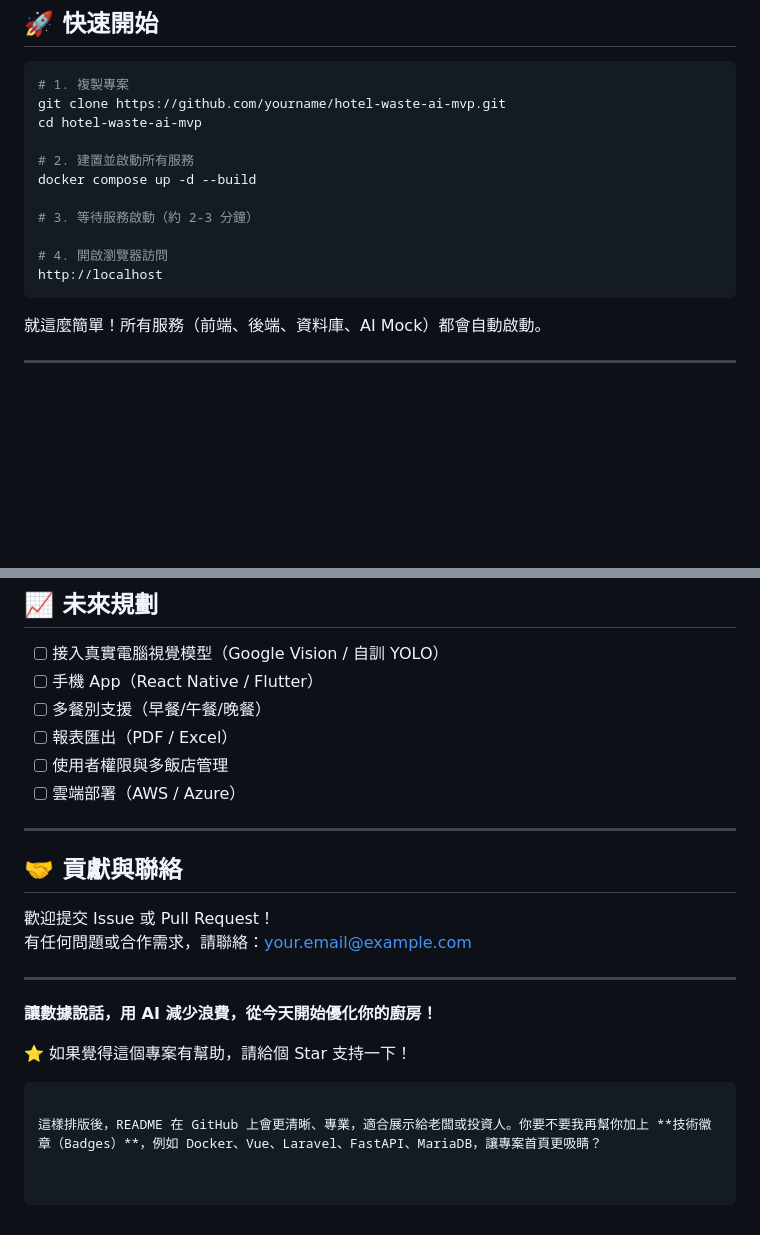
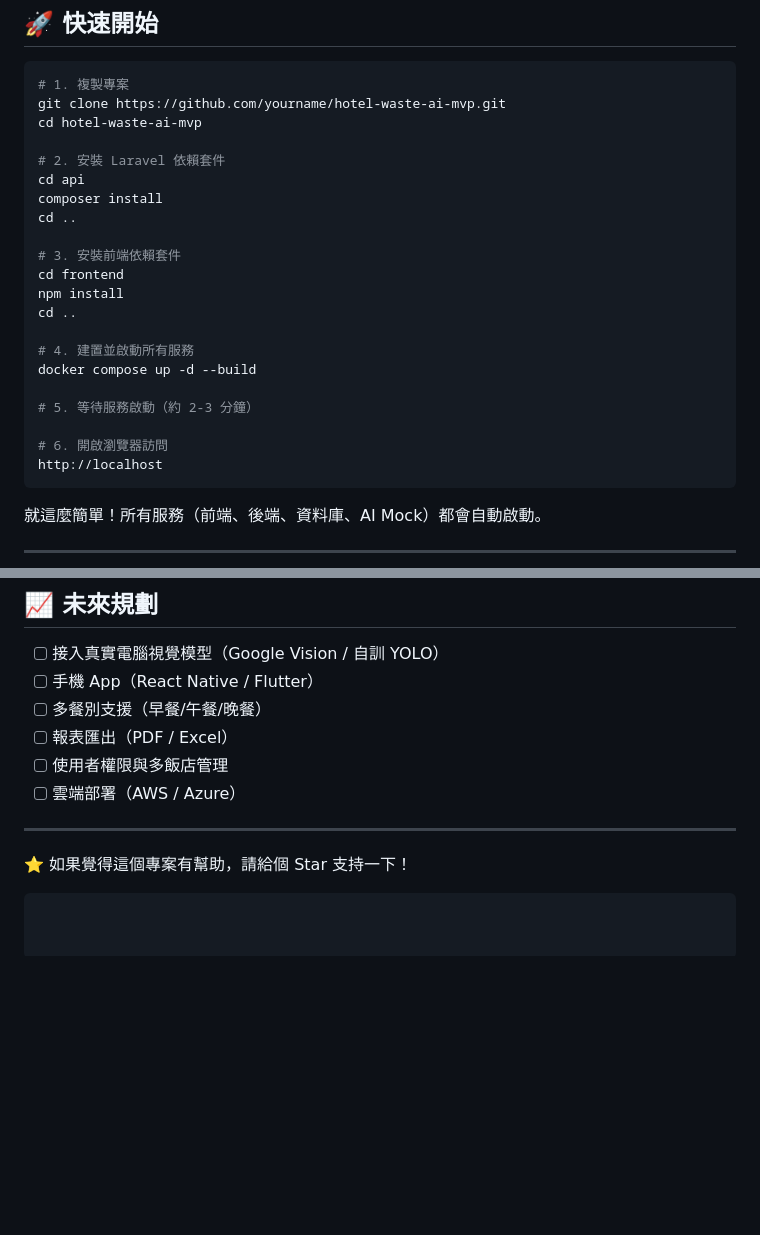
Before and after one commit to BpsEason/hotel-waste-ai-mvp, a Markdown page: README.md, 2 parts joined by grey strips. Rendered like a GitHub page; blank space fills up the shorter version.

````diff
--- a/README.md
+++ b/README.md
@@ -29,12 +29,22 @@
 git clone https://github.com/yourname/hotel-waste-ai-mvp.git
 cd hotel-waste-ai-mvp
 
-# 2. 建置並啟動所有服務
+# 2. 安裝 Laravel 依賴套件
+cd api
+composer install
+cd ..
+
+# 3. 安裝前端依賴套件
+cd frontend
+npm install
+cd ..
+
+# 4. 建置並啟動所有服務
 docker compose up -d --build
 
-# 3. 等待服務啟動（約 2-3 分鐘）
+# 5. 等待服務啟動（約 2-3 分鐘）
 
-# 4. 開啟瀏覽器訪問
+# 6. 開啟瀏覽器訪問
 http://localhost
 ```
 
@@ -106,16 +116,6 @@ MariaDB (儲存廚餘紀錄與圖片路徑)
 
 ---
 
-## 🤝 貢獻與聯絡
-
-歡迎提交 Issue 或 Pull Request！
-有任何問題或合作需求，請聯絡：your.email@example.com
-
----
-
-**讓數據說話，用 AI 減少浪費，從今天開始優化你的廚房！**
 
 ⭐ 如果覺得這個專案有幫助，請給個 Star 支持一下！
 ```
-
-這樣排版後，README 在 GitHub 上會更清晰、專業，適合展示給老闆或投資人。你要不要我再幫你加上 **技術徽章（Badges）**，例如 Docker、Vue、Laravel、FastAPI、MariaDB，讓專案首頁更吸睛？
````
